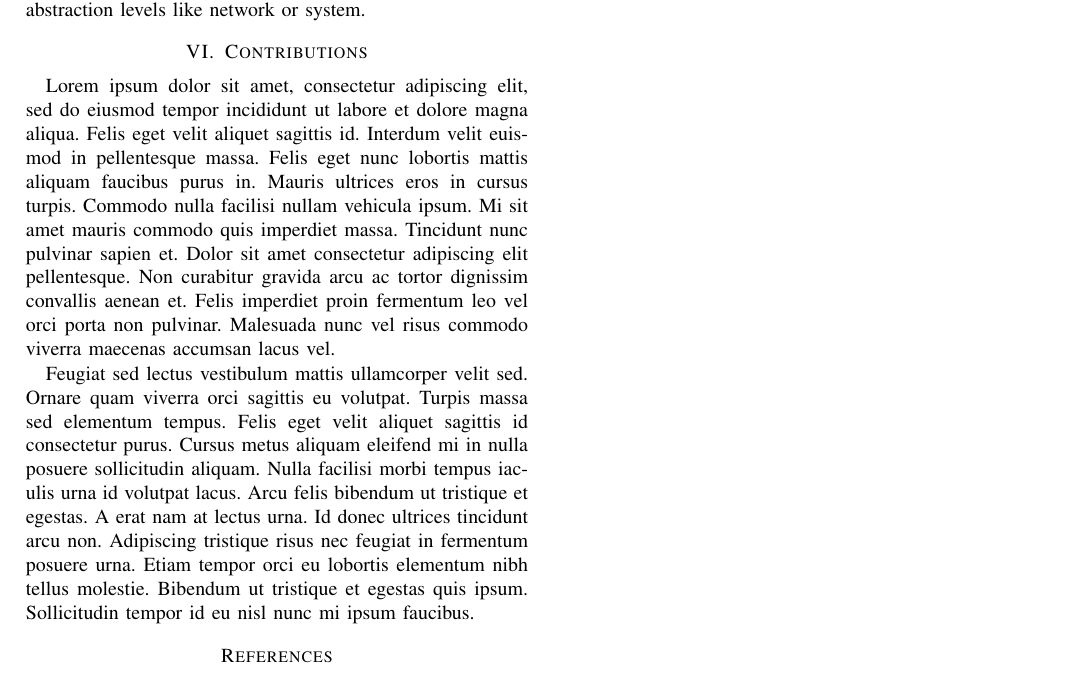
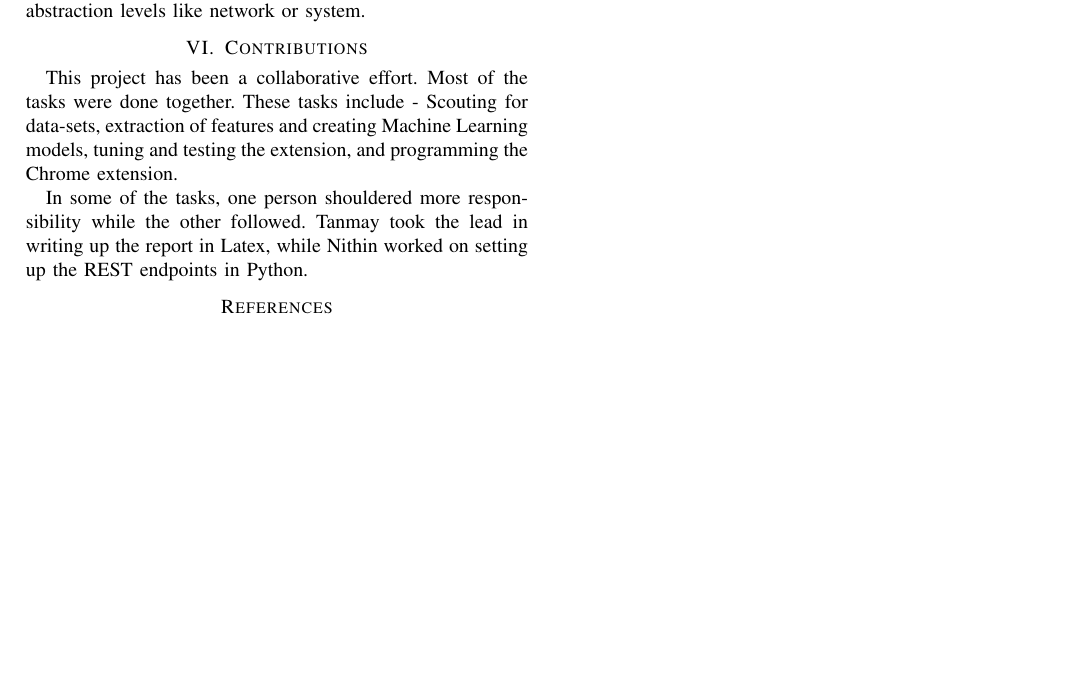
Before and after one commit to gnithin/phish-hook, a LaTeX paper (report/conference_101719.tex): part of page 4 of 4, cut so that both start at the same text, the shorter picture padded with empty space. Compiled offline with pdfLaTeX; a missing font is replaced by an installed copy or a similar font; a LaTeX package or settings file that is missing is left out.

```diff
--- a/report/conference_101719.tex
+++ b/report/conference_101719.tex
@@ -232,9 +232,9 @@
 % The contribution is an important section in the final report. Specifically, this section describes what
 % each team member worked on and contributed to the project. The grading policy will be further
 % explained in a separate file and will be shared with students.
-Lorem ipsum dolor sit amet, consectetur adipiscing elit, sed do eiusmod tempor incididunt ut labore et dolore magna aliqua. Felis eget velit aliquet sagittis id. Interdum velit euismod in pellentesque massa. Felis eget nunc lobortis mattis aliquam faucibus purus in. Mauris ultrices eros in cursus turpis. Commodo nulla facilisi nullam vehicula ipsum. Mi sit amet mauris commodo quis imperdiet massa. Tincidunt nunc pulvinar sapien et. Dolor sit amet consectetur adipiscing elit pellentesque. Non curabitur gravida arcu ac tortor dignissim convallis aenean et. Felis imperdiet proin fermentum leo vel orci porta non pulvinar. Malesuada nunc vel risus commodo viverra maecenas accumsan lacus vel.
+This project has been a collaborative effort. Most of the tasks were done together. These tasks include - Scouting for data-sets, extraction of features and creating Machine Learning models, tuning and testing the extension, and programming the Chrome extension.
 
-Feugiat sed lectus vestibulum mattis ullamcorper velit sed. Ornare quam viverra orci sagittis eu volutpat. Turpis massa sed elementum tempus. Felis eget velit aliquet sagittis id consectetur purus. Cursus metus aliquam eleifend mi in nulla posuere sollicitudin aliquam. Nulla facilisi morbi tempus iaculis urna id volutpat lacus. Arcu felis bibendum ut tristique et egestas. A erat nam at lectus urna. Id donec ultrices tincidunt arcu non. Adipiscing tristique risus nec feugiat in fermentum posuere urna. Etiam tempor orci eu lobortis elementum nibh tellus molestie. Bibendum ut tristique et egestas quis ipsum. Sollicitudin tempor id eu nisl nunc mi ipsum faucibus.
+In some of the tasks, one person shouldered more responsibility while the other followed. Tanmay took the lead in writing up the report in Latex, while Nithin worked on setting up the REST endpoints in Python.
 
 \bibliographystyle{IEEEtran}
 \bibliography{references}
```
